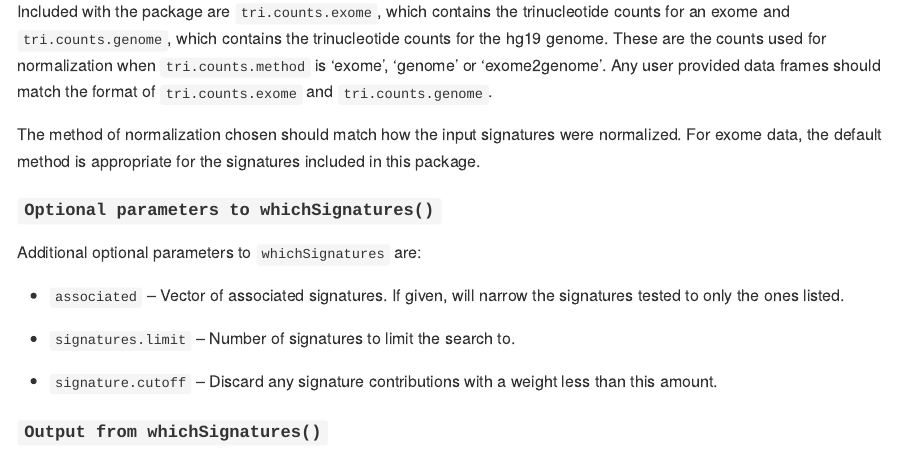
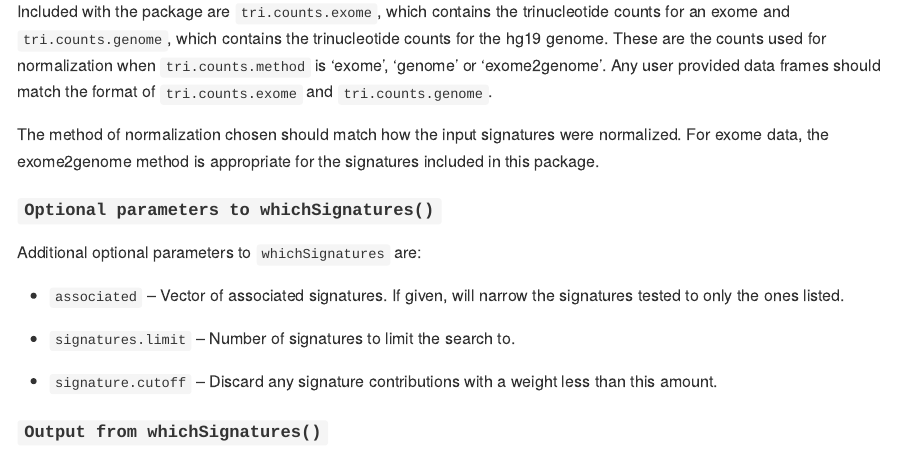
Before and after one commit to raerose01/deconstructSigs, an R Markdown document (README.Rmd): the page in a window 1100 px wide, from 2650 px down. Rendered offline with R 4.5, knitr and Pandoc, with nearby package versions; some code elsewhere in the file could not run offline.

Commit message:
Update README.Rmd

```diff
--- a/README.Rmd
+++ b/README.Rmd
@@ -111,7 +111,7 @@
 
 Included with the package are `tri.counts.exome`, which contains the trinucleotide counts for an exome and `tri.counts.genome`, which contains the trinucleotide counts for the hg19 genome. These are the counts used for normalization when `tri.counts.method` is 'exome', 'genome' or 'exome2genome'. Any user provided data frames should match the format of `tri.counts.exome` and `tri.counts.genome`.
 
-The method of normalization chosen should match how the input signatures were normalized. For exome data, the default method is appropriate for the signatures included in this package.
+The method of normalization chosen should match how the input signatures were normalized. For exome data, the exome2genome method is appropriate for the signatures included in this package.
 
 #### `Optional parameters to whichSignatures()`
 
```
